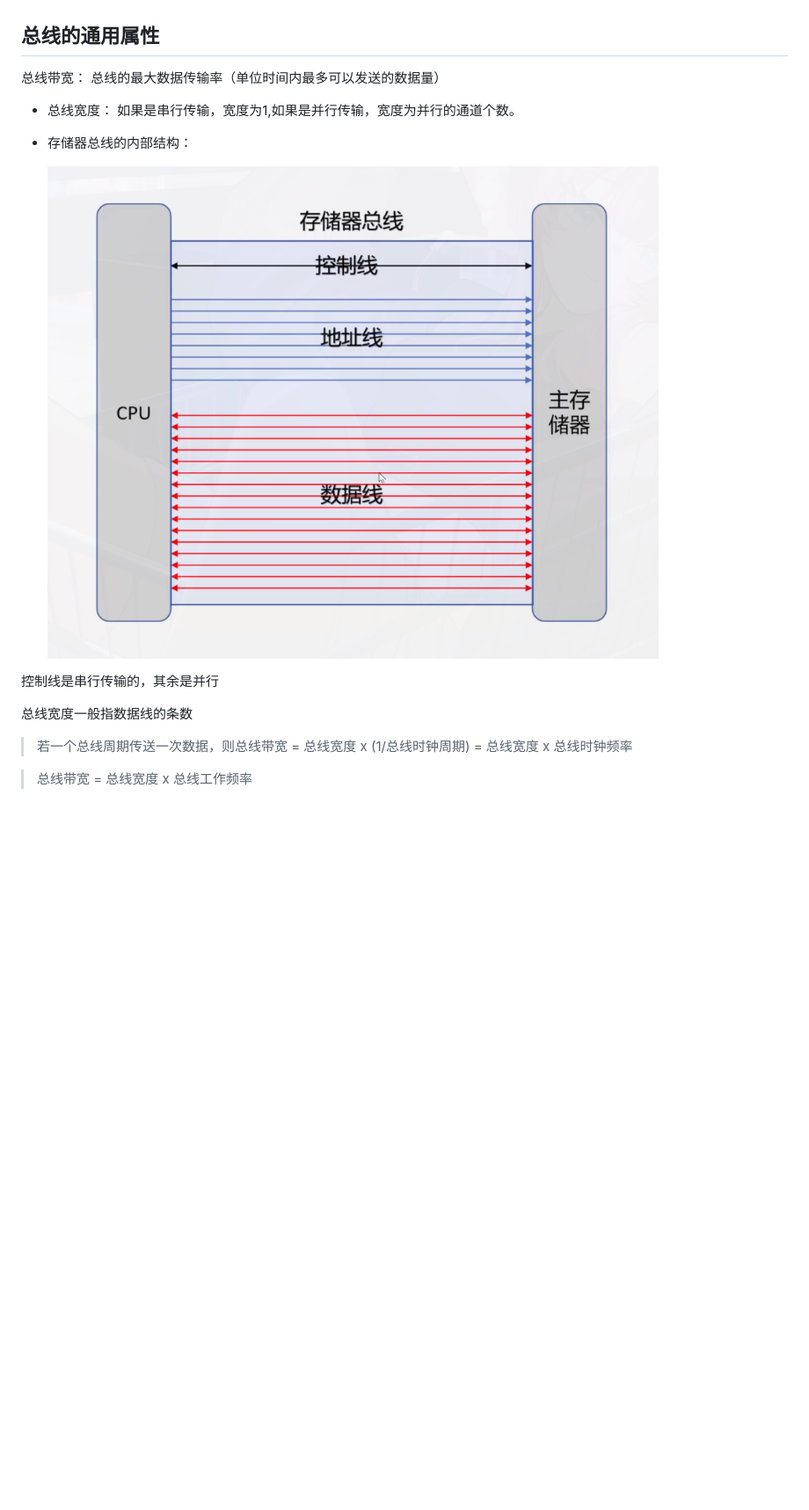
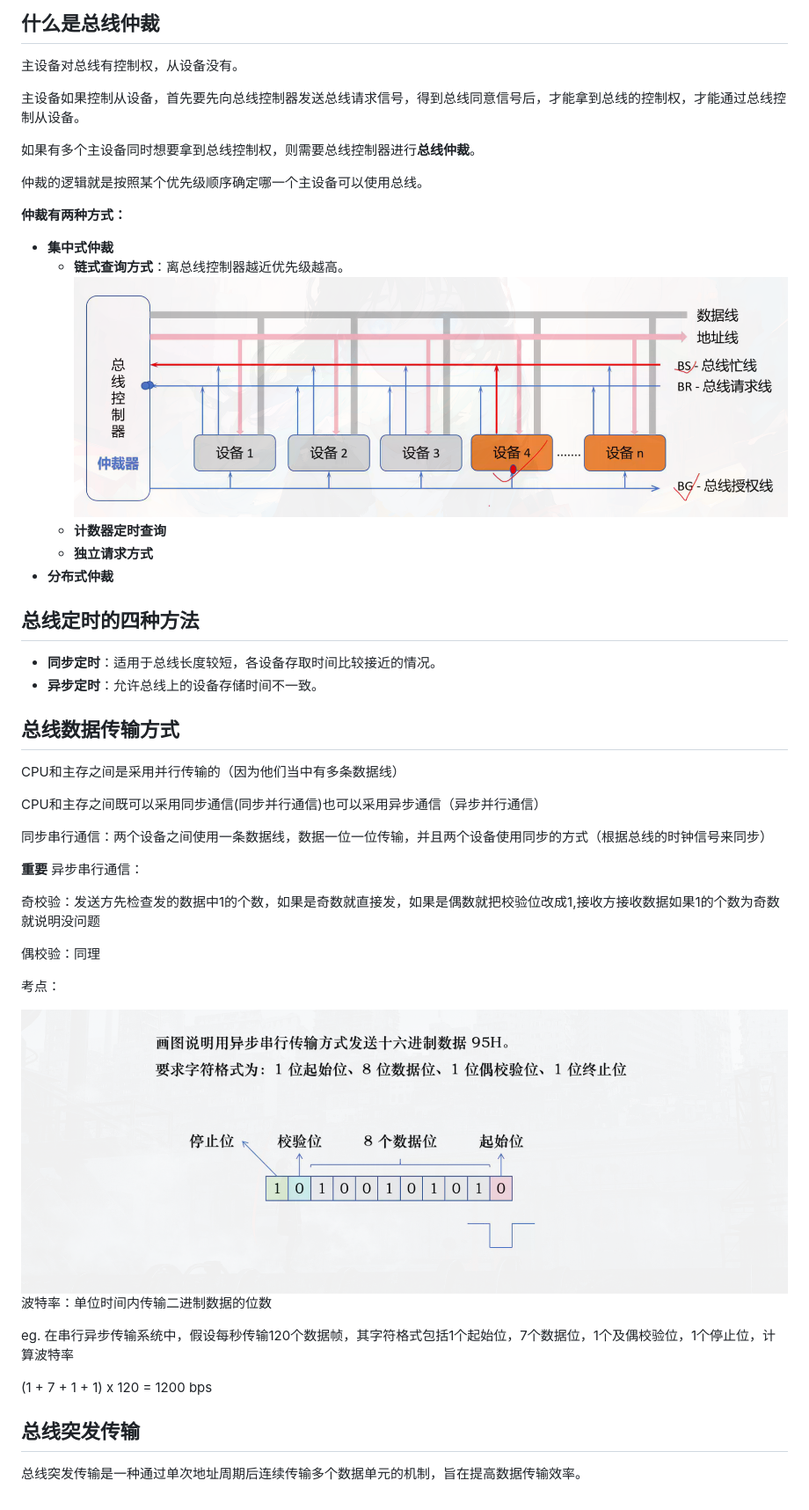
Before and after one commit to FuHao0119/cs-408-notes, a Markdown page: computer_composition/note.md, the part around the change printed below. Shown: that part at 88% size. Drawn GitHub-style; pictures changed too: computer_composition/images/img4.png (added), computer_composition/images/img5.png (added); blank space fills up the shorter version.

```diff
--- a/computer_composition/note.md
+++ b/computer_composition/note.md
@@ -320,20 +288,65 @@ CPU总执行时间：总指令条数 x CPI x 时钟周期
+## 什么是总线仲裁
+
+主设备对总线有控制权，从设备没有。
+
+主设备如果控制从设备，首先要先向总线控制器发送总线请求信号，得到总线同意信号后，才能拿到总线的控制权，才能通过总线控制从设备。
+
+如果有多个主设备同时想要拿到总线控制权，则需要总线控制器进行**总线仲裁**。
+
+仲裁的逻辑就是按照某个优先级顺序确定哪一个主设备可以使用总线。
+
+**仲裁有两种方式：**
+
+*   **集中式仲裁**
+    *   **链式查询方式**：离总线控制器越近优先级越高。
+        <img src="./images/img4.png" alt="image-20260111145320332" />
+    *   **计数器定时查询**
+    *   **独立请求方式**
+*   **分布式仲裁**
+
+##  总线定时的四种方法
+
+*   **同步定时**：适用于总线长度较短，各设备存取时间比较接近的情况。
+*   **异步定时**：允许总线上的设备存储时间不一致。
 
 
 
-## 总线的通用属性
+## 总线数据传输方式
 
-总线带宽： 总线的最大数据传输率（单位时间内最多可以发送的数据量）
+CPU和主存之间是采用并行传输的（因为他们当中有多条数据线）
 
-* 总线宽度： 如果是串行传输，宽度为1,如果是并行传输，宽度为并行的通道个数。
+CPU和主存之间既可以采用同步通信(同步并行通信)也可以采用异步通信（异步并行通信）
 
-* 存储器总线的内部结构：
 
-  <img src="./images/img3.png" alt="image-20260111145320332"  />
 
-控制线是串行传输的，其余是并行
+同步串行通信：两个设备之间使用一条数据线，数据一位一位传输，并且两个设备使用同步的方式（根据总线的时钟信号来同步）
 
-总线宽度一般指数据线的条数
 
-> 若一个总线周期传送一次数据，则总线带宽 = 总线宽度 x (1/总线时钟周期) = 总线宽度 x 总线时钟频率
 
-> 总线带宽 = 总线宽度 x 总线工作频率
+**重要** 异步串行通信：
+
+奇校验：发送方先检查发的数据中1的个数，如果是奇数就直接发，如果是偶数就把校验位改成1,接收方接收数据如果1的个数为奇数就说明没问题
+
+偶校验：同理
+
+
+
+考点：
+
+<img src="./images/img5.png" alt="image-20260111145320332" />
+
+
+
+波特率：单位时间内传输二进制数据的位数
+
+eg. 在串行异步传输系统中，假设每秒传输120个数据帧，其字符格式包括1个起始位，7个数据位，1个及偶校验位，1个停止位，计算波特率
+
+
+
+(1 + 7 + 1 + 1) x 120 = 1200 bps
+
+
+
+## 总线突发传输
+
+总线突发传输是一种通过单次地址周期后连续传输多个数据单元的机制，旨在提高数据传输效率。
```
Also changed, not shown: other parts of computer_composition/note.md (+188 -220 lines).
